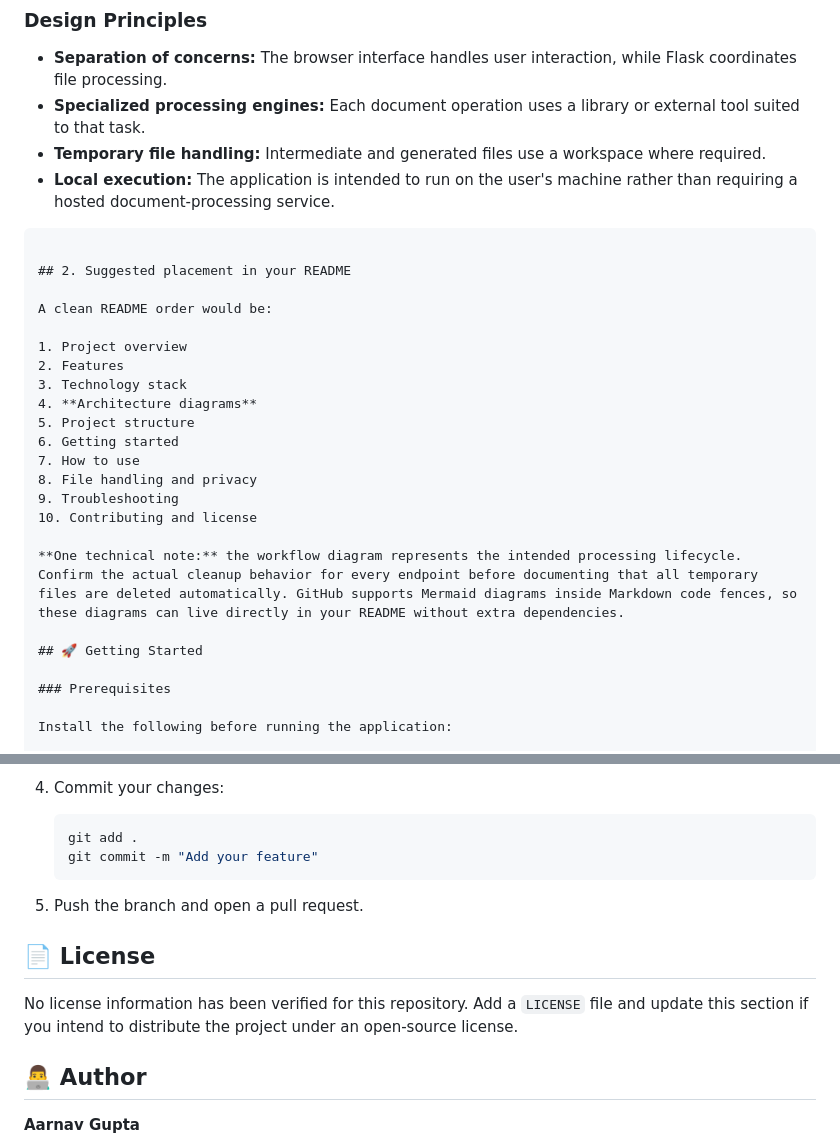
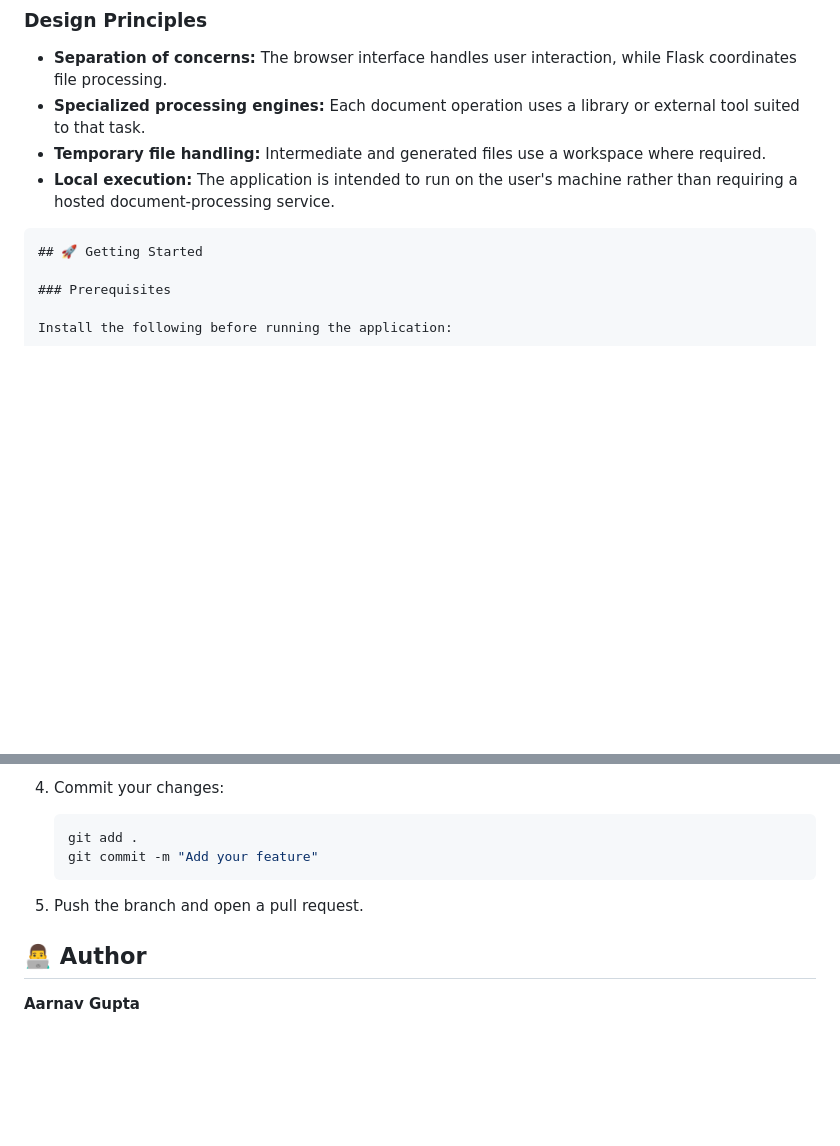
Before and after one commit to aarnav2425/PDF-ToolKit, a Markdown page: README.md, 2 parts joined by grey strips. Rendered like a GitHub page; blank space fills up the shorter version.

````diff
--- a/README.md
+++ b/README.md
@@ -152,24 +116,6 @@ flowchart LR
 - **Temporary file handling:** Intermediate and generated files use a workspace where required.
 - **Local execution:** The application is intended to run on the user's machine rather than requiring a hosted document-processing service.
 ```
-
-## 2. Suggested placement in your README
-
-A clean README order would be:
-
-1. Project overview
-2. Features
-3. Technology stack
-4. **Architecture diagrams**
-5. Project structure
-6. Getting started
-7. How to use
-8. File handling and privacy
-9. Troubleshooting
-10. Contributing and license
-
-**One technical note:** the workflow diagram represents the intended processing lifecycle. Confirm the actual cleanup behavior for every endpoint before documenting that all temporary files are deleted automatically. GitHub supports Mermaid diagrams inside Markdown code fences, so these diagrams can live directly in your README without extra dependencies.
-
 ## 🚀 Getting Started
 
 ### Prerequisites
@@ -366,10 +312,6 @@ Contributions and suggestions are welcome.
 
 5. Push the branch and open a pull request.
 
-## 📄 License
-
-No license information has been verified for this repository. Add a `LICENSE` file and update this section if you intend to distribute the project under an open-source license.
-
 ## 👨‍💻 Author
 
 **Aarnav Gupta**
````
Also changed, not shown: other parts of README.md (+0 -36 lines).
